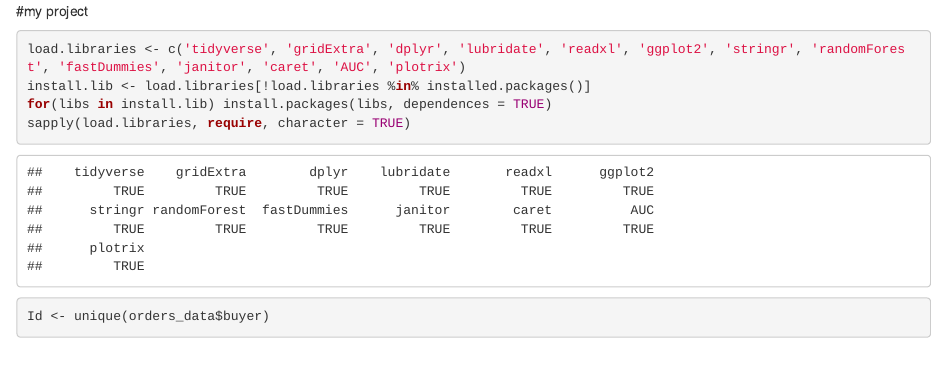
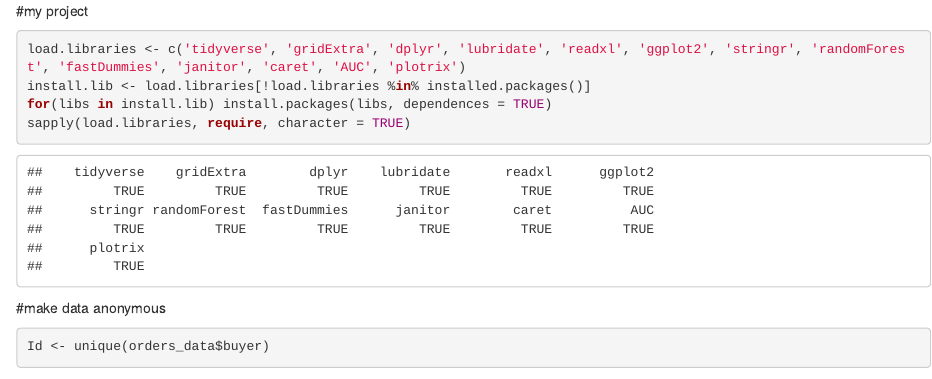
Before and after one commit to jrdhowell/AmazonRandomForest, an R Markdown document (Amazonclean.Rmd): the page in a window 1100 px wide, from its top. Rendered offline with R 4.5, knitr and Pandoc, with nearby package versions; some code elsewhere in the file could not run offline.

Commit message:
message test

````diff
--- a/Amazonclean.Rmd
+++ b/Amazonclean.Rmd
@@ -10,6 +10,7 @@ sapply(load.libraries, require, character = TRUE)
 
 ```
 
+#make data anonymous
 
 ```{r, message=FALSE, warning=FALSE}
 
````
